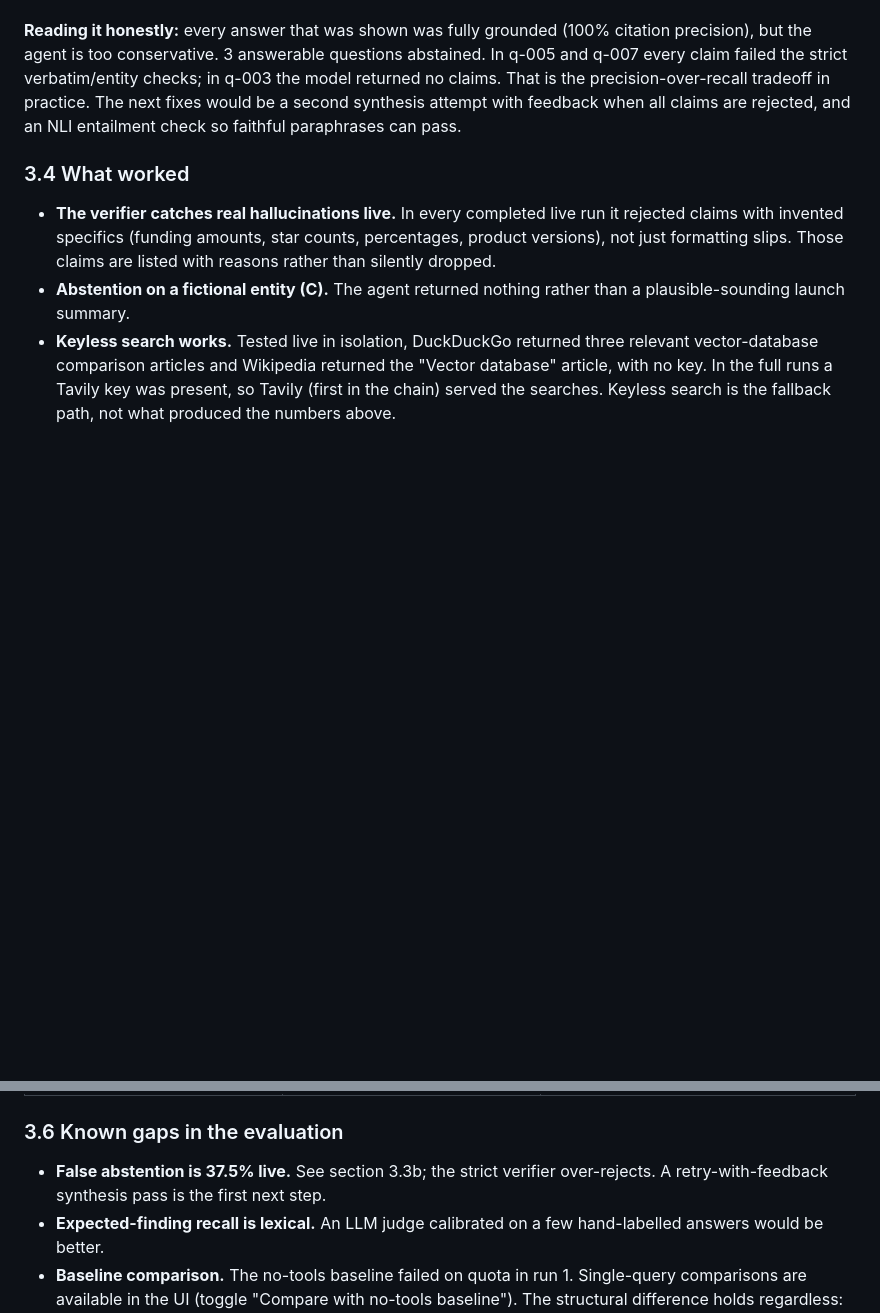
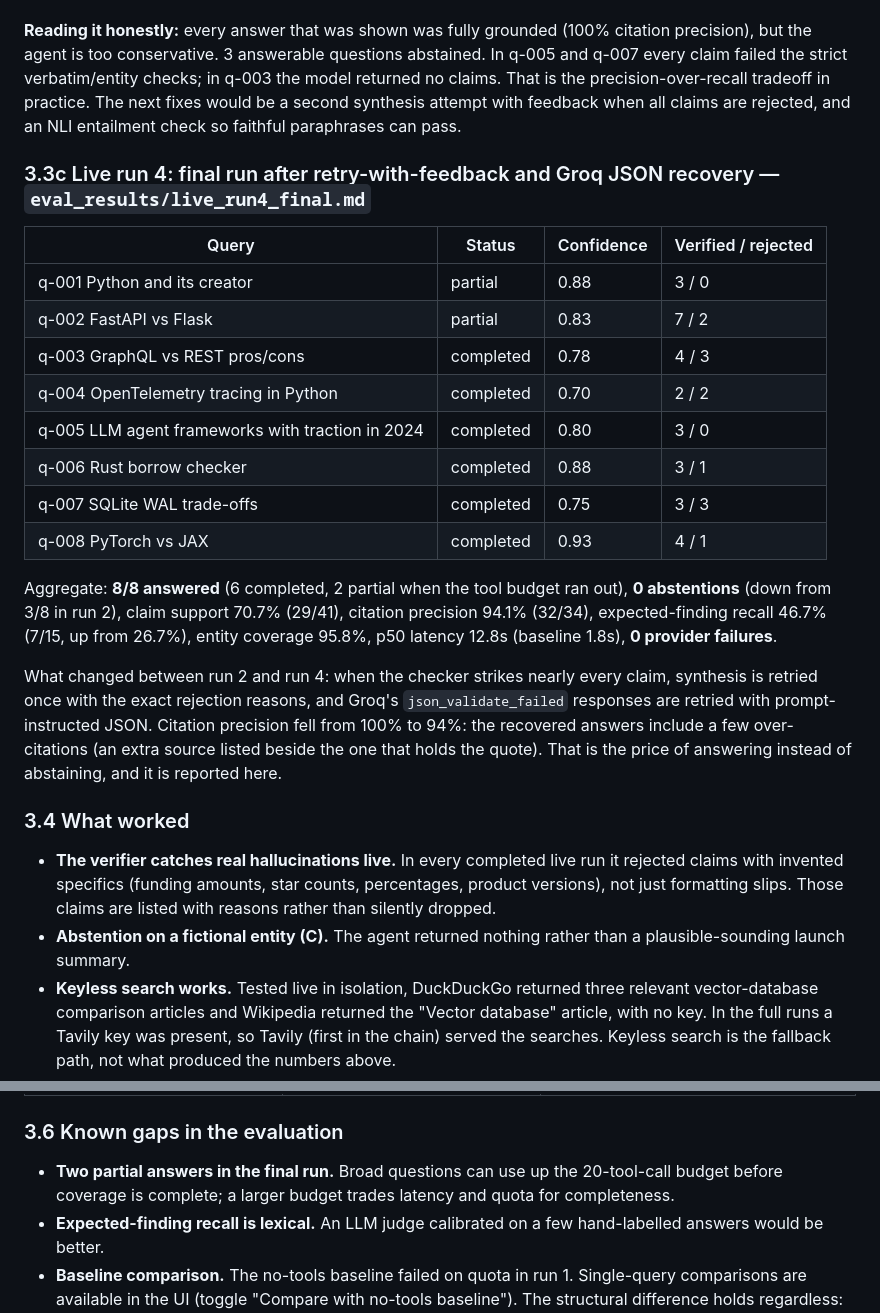
Before and after one commit to Tanish12-codes/AI-Research-Agent, a Markdown page: docs/evaluation.md, 2 parts joined by grey strips. Rendered like a GitHub page; blank space fills up the shorter version.

Commit message:
docs: report final live evaluation and remaining gaps

```diff
--- a/docs/evaluation.md
+++ b/docs/evaluation.md
@@ -88,6 +88,23 @@ Aggregate: claim support 61.5% (24/39), **citation precision 100% (29/29)**, exp
 
 **Reading it honestly:** every answer that was shown was fully grounded (100% citation precision), but the agent is too conservative. 3 answerable questions abstained. In q-005 and q-007 every claim failed the strict verbatim/entity checks; in q-003 the model returned no claims. That is the precision-over-recall tradeoff in practice. The next fixes would be a second synthesis attempt with feedback when all claims are rejected, and an NLI entailment check so faithful paraphrases can pass.
 
+### 3.3c Live run 4: final run after retry-with-feedback and Groq JSON recovery — `eval_results/live_run4_final.md`
+
+| Query | Status | Confidence | Verified / rejected |
+|---|---|---|---|
+| q-001 Python and its creator | partial | 0.88 | 3 / 0 |
+| q-002 FastAPI vs Flask | partial | 0.83 | 7 / 2 |
+| q-003 GraphQL vs REST pros/cons | completed | 0.78 | 4 / 3 |
+| q-004 OpenTelemetry tracing in Python | completed | 0.70 | 2 / 2 |
+| q-005 LLM agent frameworks with traction in 2024 | completed | 0.80 | 3 / 0 |
+| q-006 Rust borrow checker | completed | 0.88 | 3 / 1 |
+| q-007 SQLite WAL trade-offs | completed | 0.75 | 3 / 3 |
+| q-008 PyTorch vs JAX | completed | 0.93 | 4 / 1 |
+
+Aggregate: **8/8 answered** (6 completed, 2 partial when the tool budget ran out), **0 abstentions** (down from 3/8 in run 2), claim support 70.7% (29/41), citation precision 94.1% (32/34), expected-finding recall 46.7% (7/15, up from 26.7%), entity coverage 95.8%, p50 latency 12.8s (baseline 1.8s), **0 provider failures**.
+
+What changed between run 2 and run 4: when the checker strikes nearly every claim, synthesis is retried once with the exact rejection reasons, and Groq's `json_validate_failed` responses are retried with prompt-instructed JSON. Citation precision fell from 100% to 94%: the recovered answers include a few over-citations (an extra source listed beside the one that holds the quote). That is the price of answering instead of abstaining, and it is reported here.
+
 ### 3.4 What worked
 
 - **The verifier catches real hallucinations live.** In every completed live run it rejected claims with invented specifics (funding amounts, star counts, percentages, product versions), not just formatting slips. Those claims are listed with reasons rather than silently dropped.
@@ -110,7 +127,7 @@ Aggregate: claim support 61.5% (24/39), **citation precision 100% (29/29)**, exp
 
 ### 3.6 Known gaps in the evaluation
 
-- **False abstention is 37.5% live.** See section 3.3b; the strict verifier over-rejects. A retry-with-feedback synthesis pass is the first next step.
+- **Two partial answers in the final run.** Broad questions can use up the 20-tool-call budget before coverage is complete; a larger budget trades latency and quota for completeness.
 - **Expected-finding recall is lexical.** An LLM judge calibrated on a few hand-labelled answers would be better.
 - **Baseline comparison.** The no-tools baseline failed on quota in run 1. Single-query comparisons are available in the UI (toggle "Compare with no-tools baseline"). The structural difference holds regardless: the baseline has no sources and no verification.
 - **Red-team suite is pattern-level.** It doesn't include paraphrased or homoglyph attacks, which are known to slip past regex detection (see README limitations).
```
